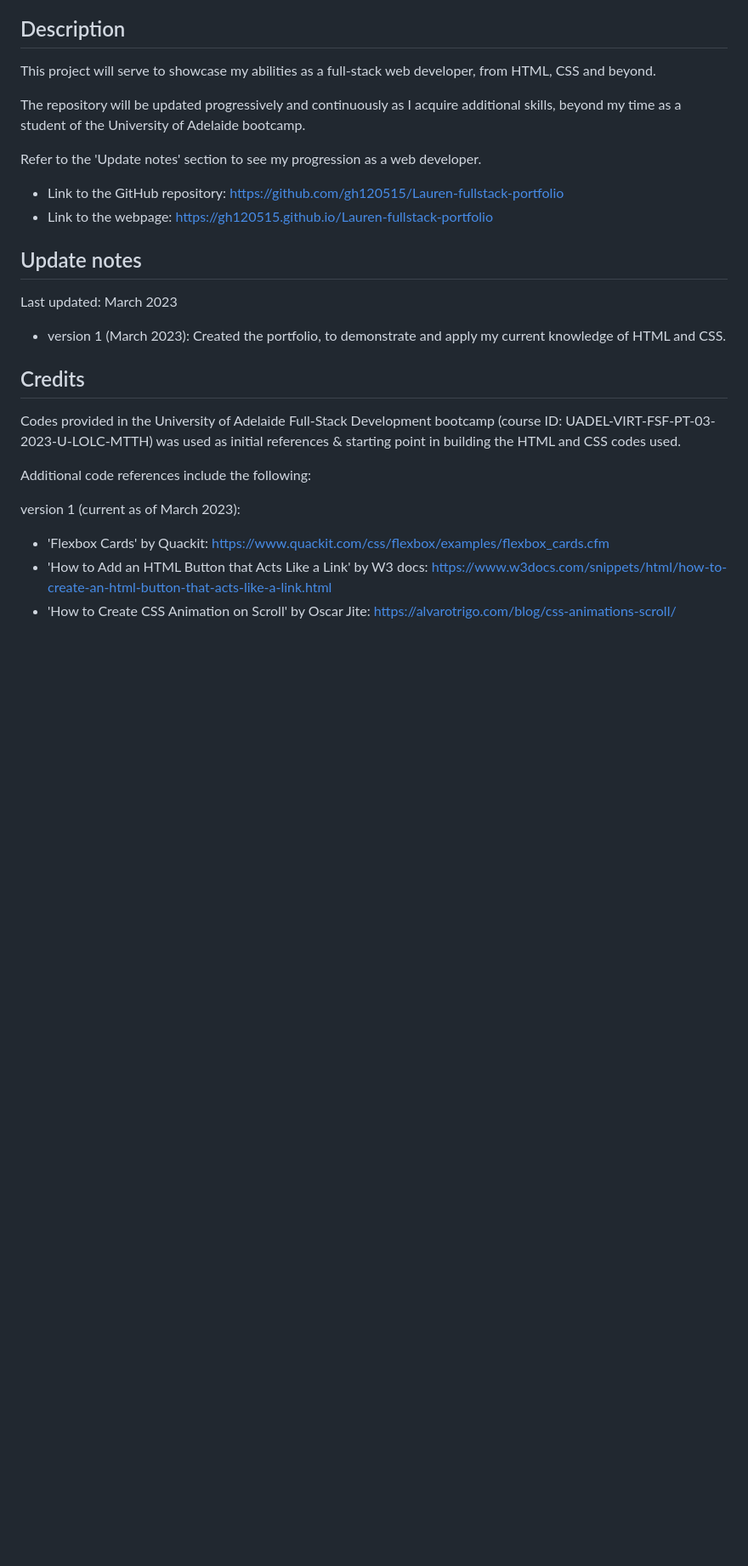
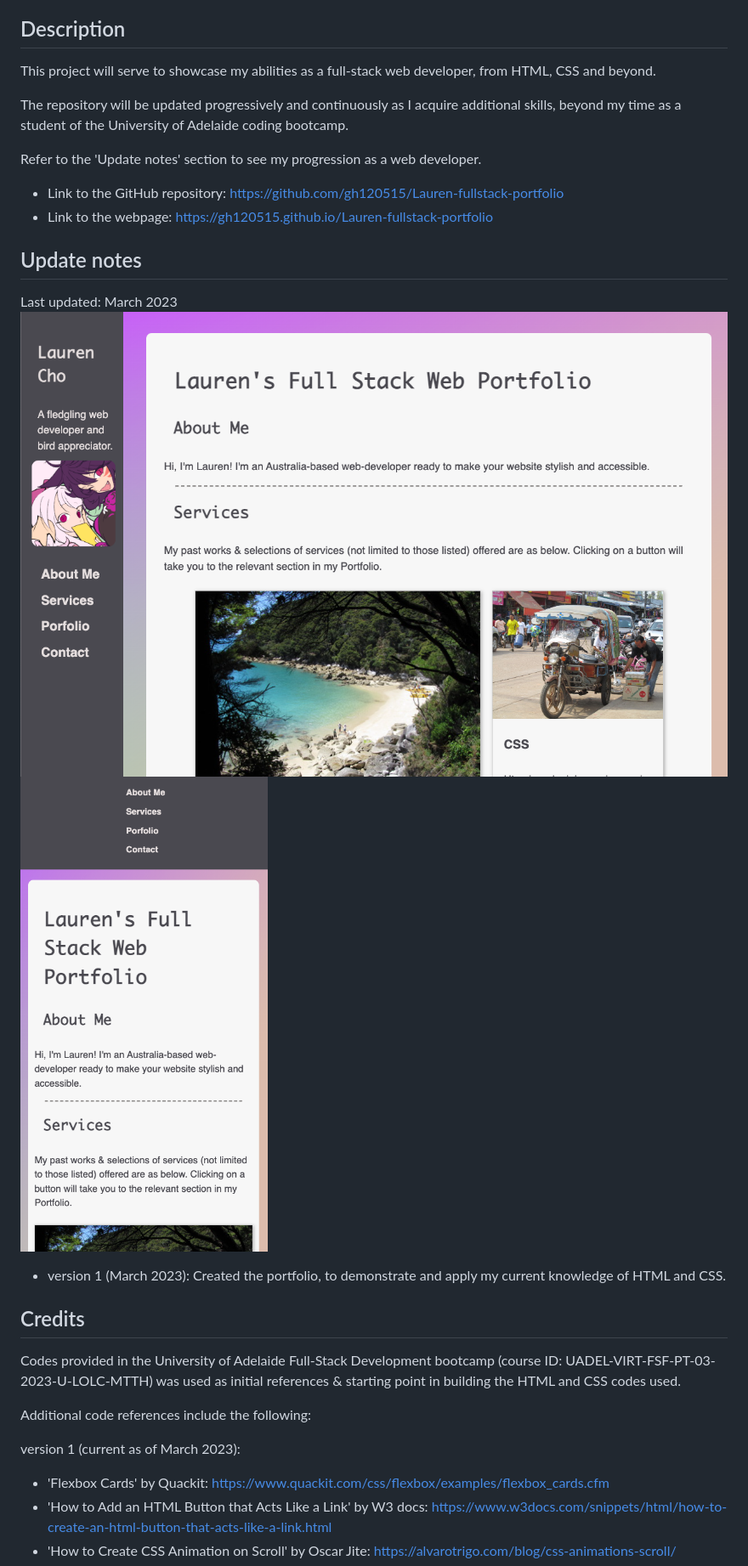
Before and after one commit to gh120515/Lauren-fullstack-portfolio, a Markdown page: README.md, the part around the change. Shown: that part at 85% size. Rendered like a GitHub page; pictures changed too: assets/screenshots/desktopMar23.png (added), assets/screenshots/mobileMar23.png (added); blank space fills up the shorter version.

Commit message:
updated README with screenshots

```diff
--- a/README.md
+++ b/README.md
@@ -6,7 +6,7 @@
 
 This project will serve to showcase my abilities as a full-stack web developer, from HTML, CSS and beyond.
 
-The repository will be updated progressively and continuously as I acquire additional skills, beyond my time as a student of the University of Adelaide bootcamp.
+The repository will be updated progressively and continuously as I acquire additional skills, beyond my time as a student of the University of Adelaide coding bootcamp.
 
 Refer to the 'Update notes' section to see my progression as a web developer.
 
@@ -16,6 +16,8 @@ Refer to the 'Update notes' section to see my progression as a web developer.
 ## Update notes
 
 Last updated: March 2023
+![Screenshot of Desktop view (as of Mar23](assets/screenshots/desktopMar23.png)
+![Screenshot of Mobile view (as of Mar23)](assets/screenshots/mobileMar23.png)
 
 - version 1 (March 2023): Created the portfolio, to demonstrate and apply my current knowledge of HTML and CSS.
 
```
Also changed, not shown: 1 other file.
